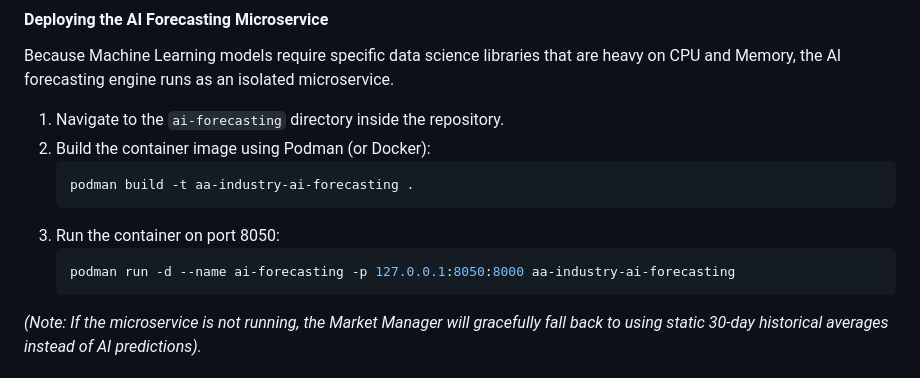
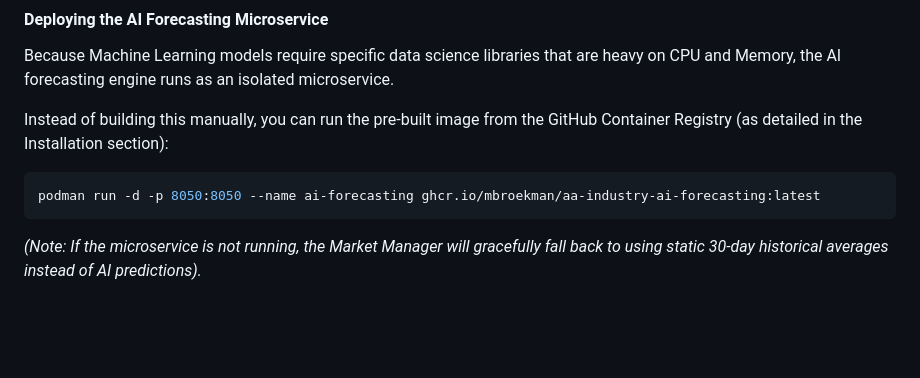
Before and after one commit to mbroekman/aa-industry, a Markdown page: README.md, the part around the change. GitHub-like rendering; blank space fills up the shorter version.

Commit message:
docs: update AI forecasting deployment instructions in chapter 7

````diff
--- a/README.md
+++ b/README.md
@@ -284,15 +284,11 @@ The AI Market Manager can automatically evaluate item profitability and create P
 #### Deploying the AI Forecasting Microservice
 Because Machine Learning models require specific data science libraries that are heavy on CPU and Memory, the AI forecasting engine runs as an isolated microservice.
 
-1. Navigate to the `ai-forecasting` directory inside the repository.
-2. Build the container image using Podman (or Docker):
-   ```bash
-   podman build -t aa-industry-ai-forecasting .
-   ```
-3. Run the container on port 8050:
-   ```bash
-   podman run -d --name ai-forecasting -p 127.0.0.1:8050:8000 aa-industry-ai-forecasting
-   ```
+Instead of building this manually, you can run the pre-built image from the GitHub Container Registry (as detailed in the Installation section):
+
+```bash
+podman run -d -p 8050:8050 --name ai-forecasting ghcr.io/mbroekman/aa-industry-ai-forecasting:latest
+```
 
 *(Note: If the microservice is not running, the Market Manager will gracefully fall back to using static 30-day historical averages instead of AI predictions).*
 
````
